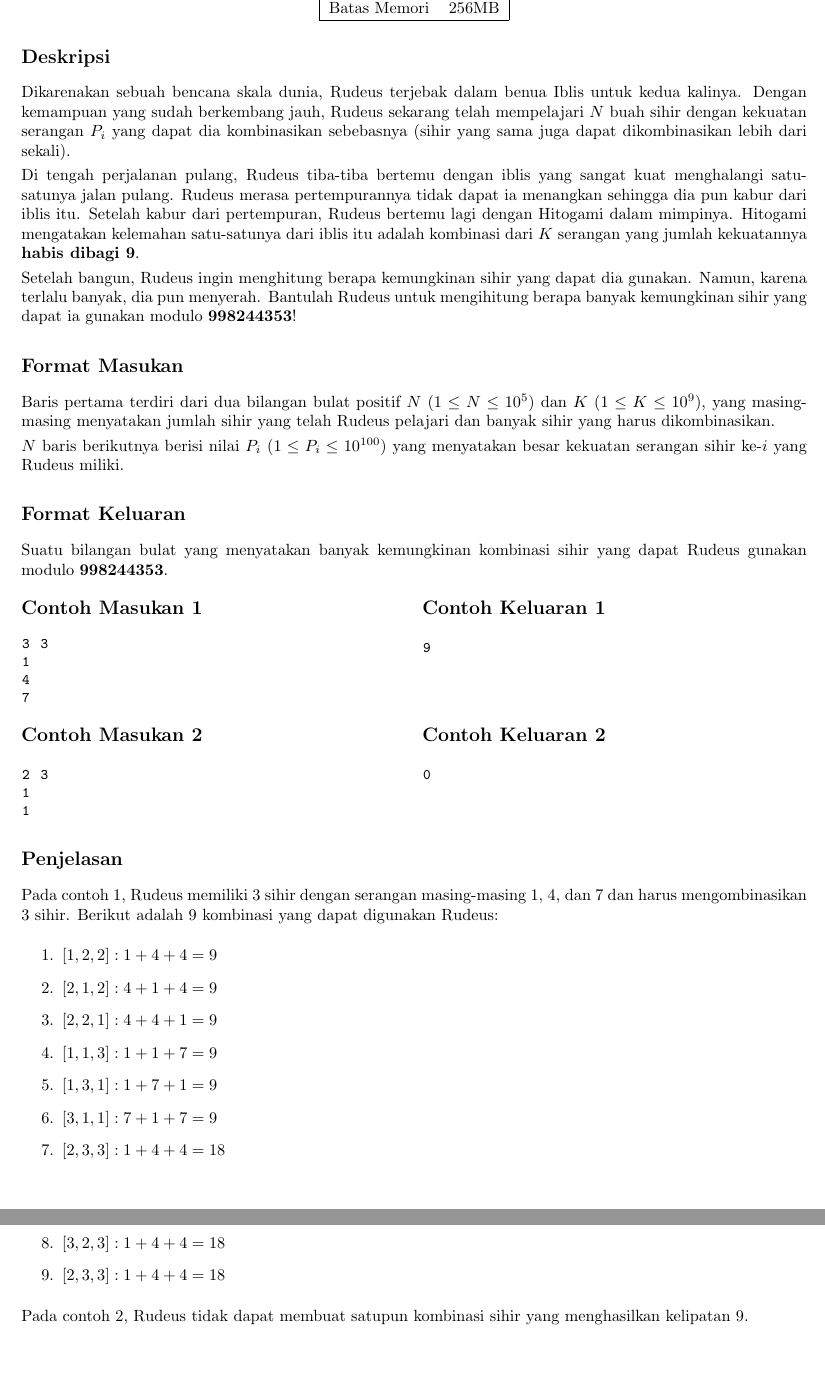
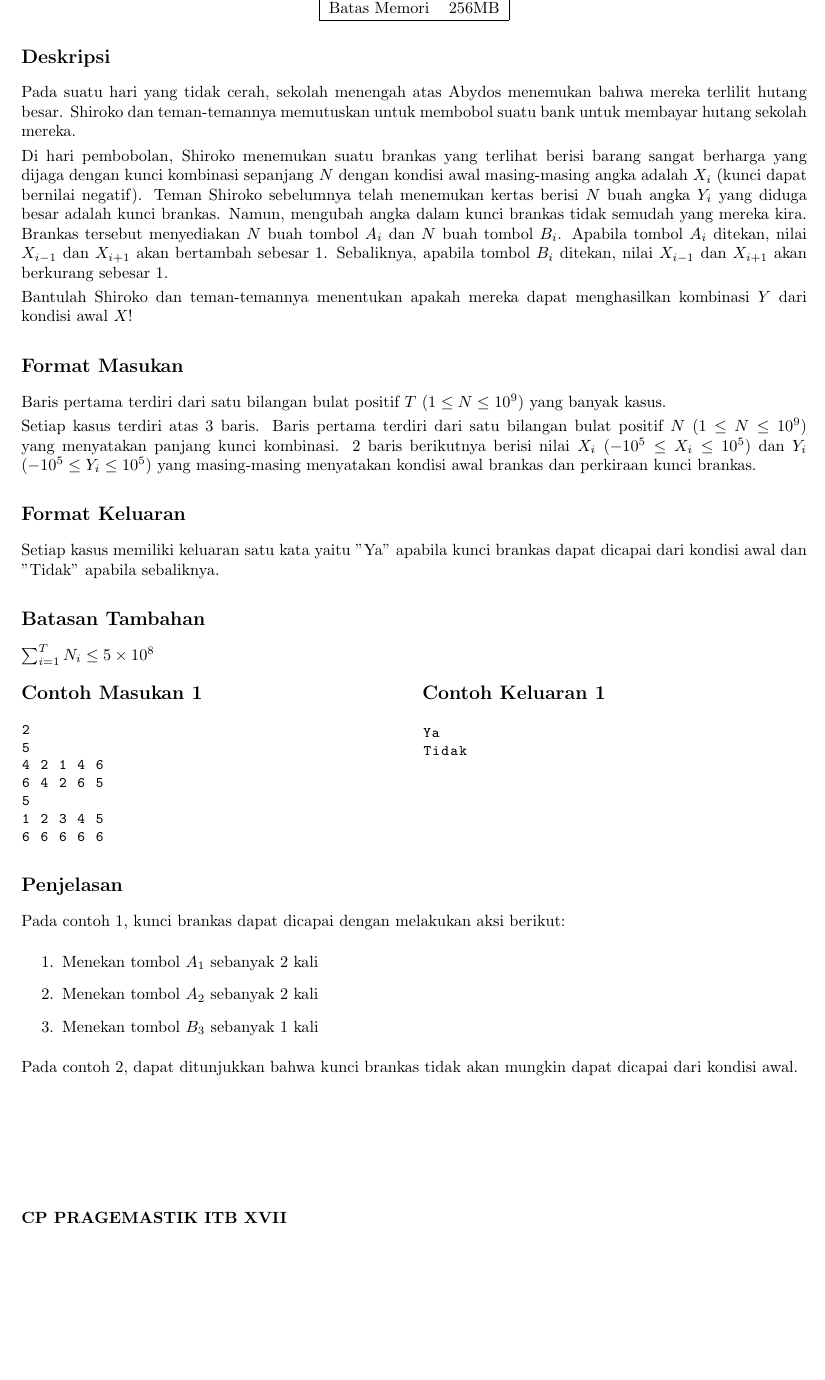
Before and after one commit to DewanaGustavus/CP-PRAGEMASTIK-ITB-XVII, a LaTeX document (problems/Anti-Nine-Demon/statement.tex): two parts of pages 1 and 2 of 2 before the commit and part of the page after it, the two joined at a grey line, cut so that both start at the same text, the shorter picture padded with empty space. Compiled offline with pdfLaTeX.

Commit message:
fix: update statement

```diff
--- a/problems/Anti-Nine-Demon/statement.tex
+++ b/problems/Anti-Nine-Demon/statement.tex
@@ -58,51 +58,42 @@
 
 \subsection*{Deskripsi}
 
-Dikarenakan sebuah bencana skala dunia, Rudeus terjebak dalam benua Iblis untuk kedua kalinya. Dengan kemampuan yang sudah berkembang jauh, Rudeus sekarang telah mempelajari $N$ buah sihir dengan kekuatan serangan $P_{i}$ yang dapat dia kombinasikan sebebasnya (sihir yang sama juga dapat dikombinasikan lebih dari sekali).
+Pada suatu hari yang tidak cerah, sekolah menengah atas Abydos menemukan bahwa mereka terlilit hutang besar. Shiroko dan teman-temannya memutuskan untuk membobol suatu bank untuk membayar hutang sekolah mereka.
 
-Di tengah perjalanan pulang, Rudeus tiba-tiba bertemu dengan iblis yang sangat kuat menghalangi satu-satunya jalan pulang. Rudeus merasa pertempurannya tidak dapat ia menangkan sehingga dia pun kabur dari iblis itu. Setelah kabur dari pertempuran, Rudeus bertemu lagi dengan Hitogami dalam mimpinya. Hitogami mengatakan kelemahan satu-satunya dari iblis itu adalah kombinasi dari $K$ serangan yang jumlah kekuatannya \textbf{habis dibagi 9}.
+Di hari pembobolan, Shiroko menemukan suatu brankas yang terlihat berisi barang sangat berharga yang dijaga dengan kunci kombinasi sepanjang $N$ dengan kondisi awal masing-masing angka adalah $X_i$ (kunci dapat bernilai negatif). Teman Shiroko sebelumnya telah menemukan kertas berisi $N$ buah angka $Y_i$ yang diduga besar adalah kunci brankas. Namun, mengubah angka dalam kunci brankas tidak semudah yang mereka kira. Brankas tersebut menyediakan $N$ buah tombol $A_i$ dan $N$ buah tombol $B_i$. Apabila tombol $A_i$ ditekan, nilai $X_{i-1}$ dan $X_{i+1}$ akan bertambah sebesar 1. Sebaliknya, apabila tombol $B_i$ ditekan, nilai $X_{i-1}$ dan $X_{i+1}$ akan berkurang sebesar 1.
 
-Setelah bangun, Rudeus ingin menghitung berapa kemungkinan sihir yang dapat dia gunakan. Namun, karena terlalu banyak, dia pun menyerah. Bantulah Rudeus untuk mengihitung berapa banyak kemungkinan sihir yang dapat ia gunakan modulo \textbf{998244353}!
+Bantulah Shiroko dan teman-temannya menentukan apakah mereka dapat menghasilkan kombinasi $Y$ dari kondisi awal $X$!
 
 \subsection*{Format Masukan}
 
-Baris pertama terdiri dari dua bilangan bulat positif $N$ ($1 \leq N \leq 10^{5}$) dan $K$ ($1 \leq K \leq 10^{9}$), yang masing-masing menyatakan jumlah sihir yang telah Rudeus pelajari dan banyak sihir yang harus dikombinasikan.
+Baris pertama terdiri dari satu bilangan bulat positif $T$ ($1 \leq N \leq 10^{9}$)  yang banyak kasus.
 
-$N$ baris berikutnya berisi nilai $P_i$ ($1 \leq P_i \leq 10^{100}$) yang menyatakan besar kekuatan serangan sihir ke-$i$ yang Rudeus miliki.
-
+Setiap kasus terdiri atas 3 baris. Baris pertama terdiri dari satu bilangan bulat positif $N$ ($1 \leq N \leq 10^{9}$)  yang menyatakan panjang kunci kombinasi.
+$2$ baris berikutnya berisi nilai $X_i$ ($-10^{5} \leq X_i \leq 10^{5}$) dan $Y_i$ ($-10^{5} \leq Y_i \leq 10^{5}$) yang masing-masing menyatakan kondisi awal brankas dan perkiraan kunci brankas.
 
 \subsection*{Format Keluaran}
 
-Suatu bilangan bulat yang menyatakan banyak kemungkinan kombinasi sihir yang dapat Rudeus gunakan modulo \textbf{998244353}.
+Setiap kasus memiliki keluaran satu kata yaitu "Ya" apabila kunci brankas dapat dicapai dari kondisi awal dan "Tidak" apabila sebaliknya.
+
+\subsection*{Batasan Tambahan}
+$\sum_{i=1}^T N_i \leq 5 \times 10^{8}$
 
 \begin{multicols}{2}
 \subsection*{Contoh Masukan 1}
 \begin{lstlisting}
-3 3
-1
-4
-7
+2
+5
+4 2 1 4 6
+6 4 2 6 5
+5
+1 2 3 4 5
+6 6 6 6 6
 \end{lstlisting}
 \columnbreak
 \subsection*{Contoh Keluaran 1}
 \begin{lstlisting}
-9
-\end{lstlisting}
-\vfill
-\null
-\end{multicols}
-
-\begin{multicols}{2}
-\subsection*{Contoh Masukan 2}
-\begin{lstlisting}
-2 3
-1
-1
-\end{lstlisting}
-\columnbreak
-\subsection*{Contoh Keluaran 2}
-\begin{lstlisting}
-0
+Ya
+Tidak
 \end{lstlisting}
 \vfill
 \null
@@ -111,20 +102,14 @@ Suatu bilangan bulat yang menyatakan banyak kemungkinan kombinasi sihir yang dap
 
 \subsection*{Penjelasan}
 
-Pada contoh 1, Rudeus memiliki 3 sihir dengan serangan masing-masing 1, 4, dan 7 dan harus mengombinasikan 3 sihir. Berikut adalah 9 kombinasi yang dapat digunakan Rudeus:
+Pada contoh 1, kunci brankas dapat dicapai dengan melakukan aksi berikut:
 
 \begin{enumerate}
-\item $[1, 2, 2]: 1 + 4 + 4 = 9$
-\item $[2, 1, 2]: 4 + 1 + 4 = 9$
-\item $[2, 2, 1]: 4 + 4 + 1 = 9$
-\item $[1, 1, 3]: 1 + 1 + 7 = 9$
-\item $[1, 3, 1]: 1 + 7 + 1 = 9$
-\item $[3, 1, 1]: 7 + 1 + 7 = 9$
-\item $[2, 3, 3]: 1 + 4 + 4 = 18$
-\item $[3, 2, 3]: 1 + 4 + 4 = 18$
-\item $[2, 3, 3]: 1 + 4 + 4 = 18$
+\item Menekan tombol $A_1$ sebanyak 2 kali
+\item Menekan tombol $A_2$ sebanyak 2 kali
+\item Menekan tombol $B_3$ sebanyak 1 kali
 \end{enumerate}
 
-Pada contoh 2, Rudeus tidak dapat membuat satupun kombinasi sihir yang menghasilkan kelipatan 9.
+Pada contoh 2, dapat ditunjukkan bahwa kunci brankas tidak akan mungkin dapat dicapai dari kondisi awal.
 
 \end{document}
```
Also changed, not shown: problems/Anti-Nine-Demon/statement.pdf, problems/Anti-Nine-Demon/statement.tex (2 more changed lines).
